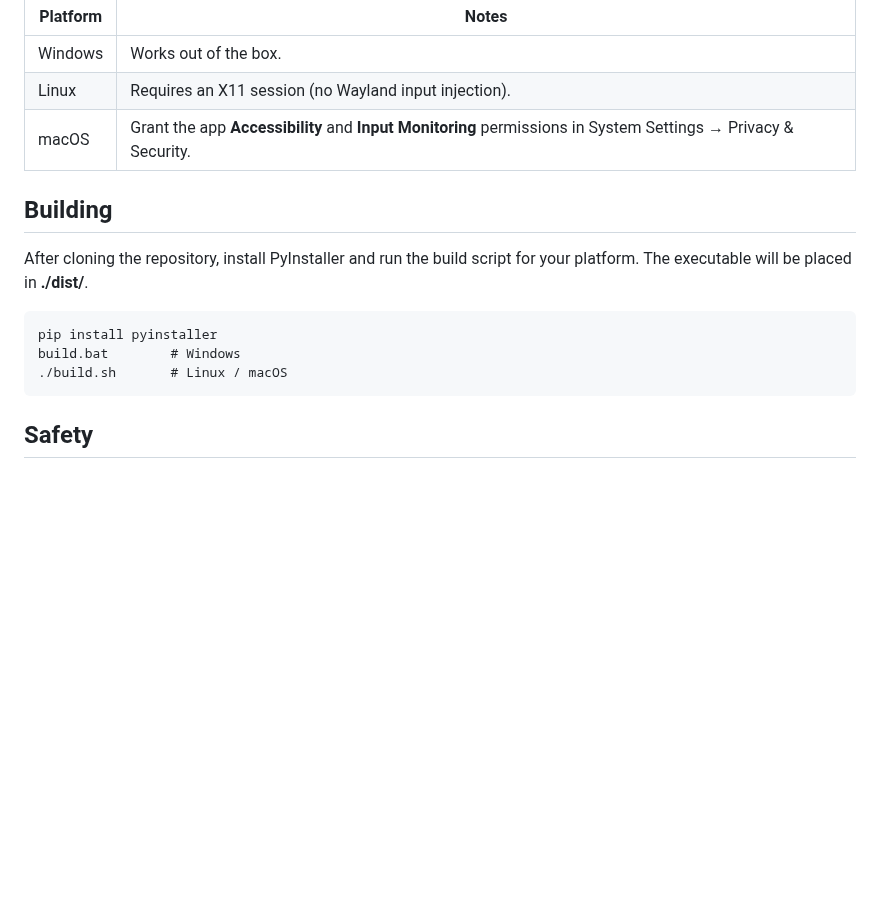
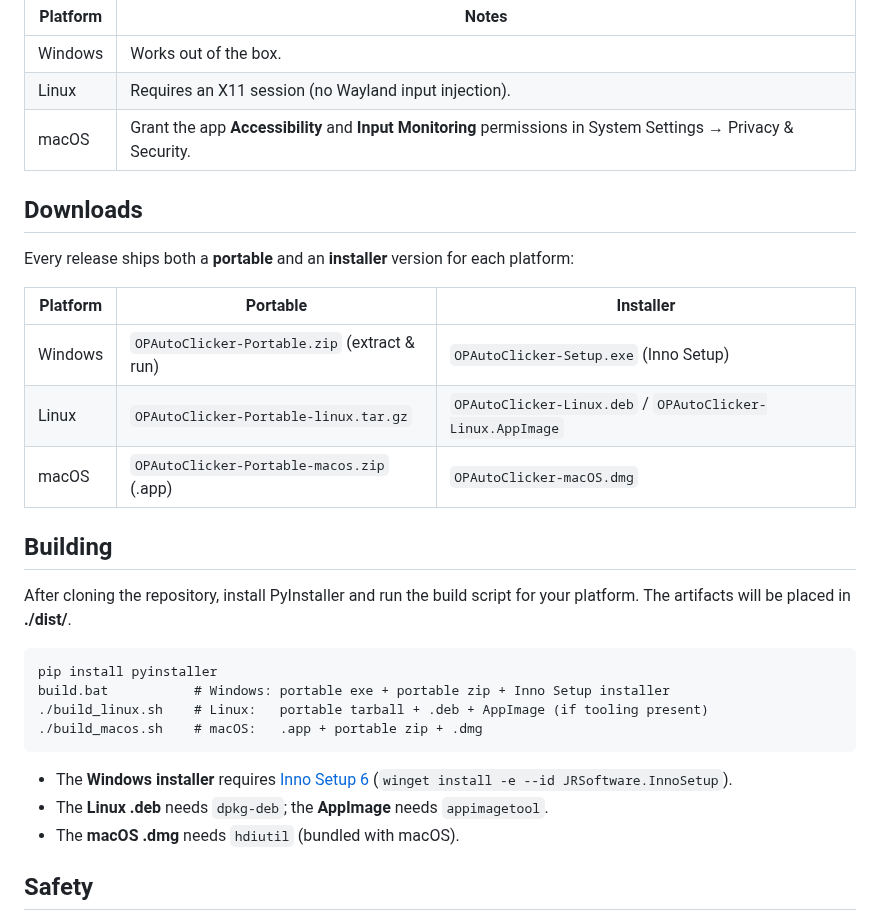
Before and after one commit to CamjamPNG/autokeypresser, a Markdown page: README.md, the part around the change. Rendered like a GitHub page; blank space fills up the shorter version.

Commit message:
Add app icon, portable zip and Inno Setup installer; platform build scripts

````diff
--- a/README.md
+++ b/README.md
@@ -60,16 +60,34 @@ Press **Start** or the global hotkey to begin; press it again to stop.
 | Linux | Requires an X11 session (no Wayland input injection). |
 | macOS | Grant the app **Accessibility** and **Input Monitoring** permissions in System Settings → Privacy & Security. |
 
+## Downloads
+
+Every release ships both a **portable** and an **installer** version for each
+platform:
+
+| Platform | Portable | Installer |
+| --- | --- | --- |
+| Windows | `OPAutoClicker-Portable.zip` (extract & run) | `OPAutoClicker-Setup.exe` (Inno Setup) |
+| Linux | `OPAutoClicker-Portable-linux.tar.gz` | `OPAutoClicker-Linux.deb` / `OPAutoClicker-Linux.AppImage` |
+| macOS | `OPAutoClicker-Portable-macos.zip` (.app) | `OPAutoClicker-macOS.dmg` |
+
 ## Building
 
 After cloning the repository, install PyInstaller and run the build script
-for your platform. The executable will be placed in **./dist/**.
+for your platform. The artifacts will be placed in **./dist/**.
 
 ```
 pip install pyinstaller
-build.bat        # Windows
-./build.sh       # Linux / macOS
+build.bat           # Windows: portable exe + portable zip + Inno Setup installer
+./build_linux.sh    # Linux:   portable tarball + .deb + AppImage (if tooling present)
+./build_macos.sh    # macOS:   .app + portable zip + .dmg
 ```
+
+- The **Windows installer** requires [Inno Setup 6](https://jrsoftware.org/isinfo.php)
+  (`winget install -e --id JRSoftware.InnoSetup`).
+- The **Linux .deb** needs `dpkg-deb`; the **AppImage** needs `appimagetool`.
+- The **macOS .dmg** needs `hdiutil` (bundled with macOS).
+
 
 ## Safety
 A 0 ms interval produces a very fast stream of presses. Use the **Stop**
````
Also changed, not shown: img/icon.png (added), 7 other files.
